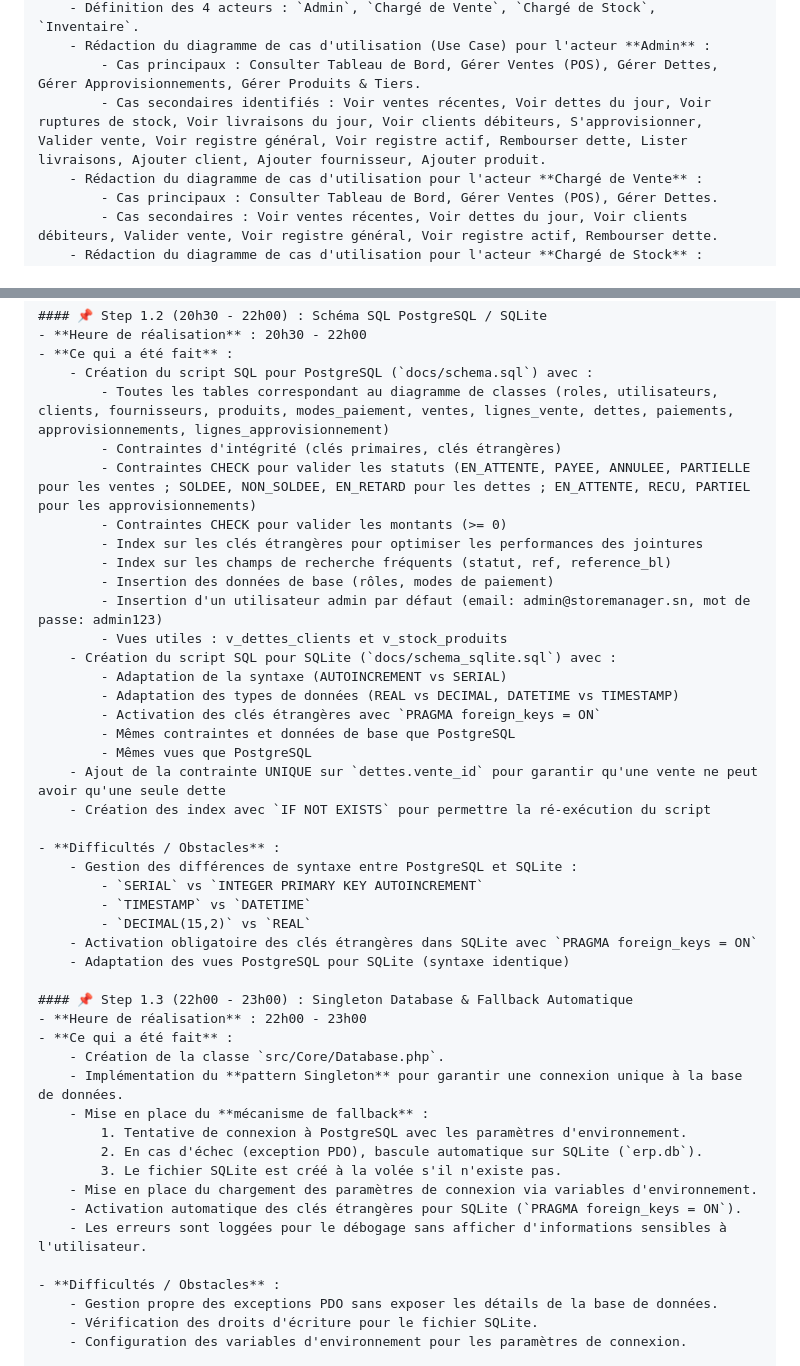
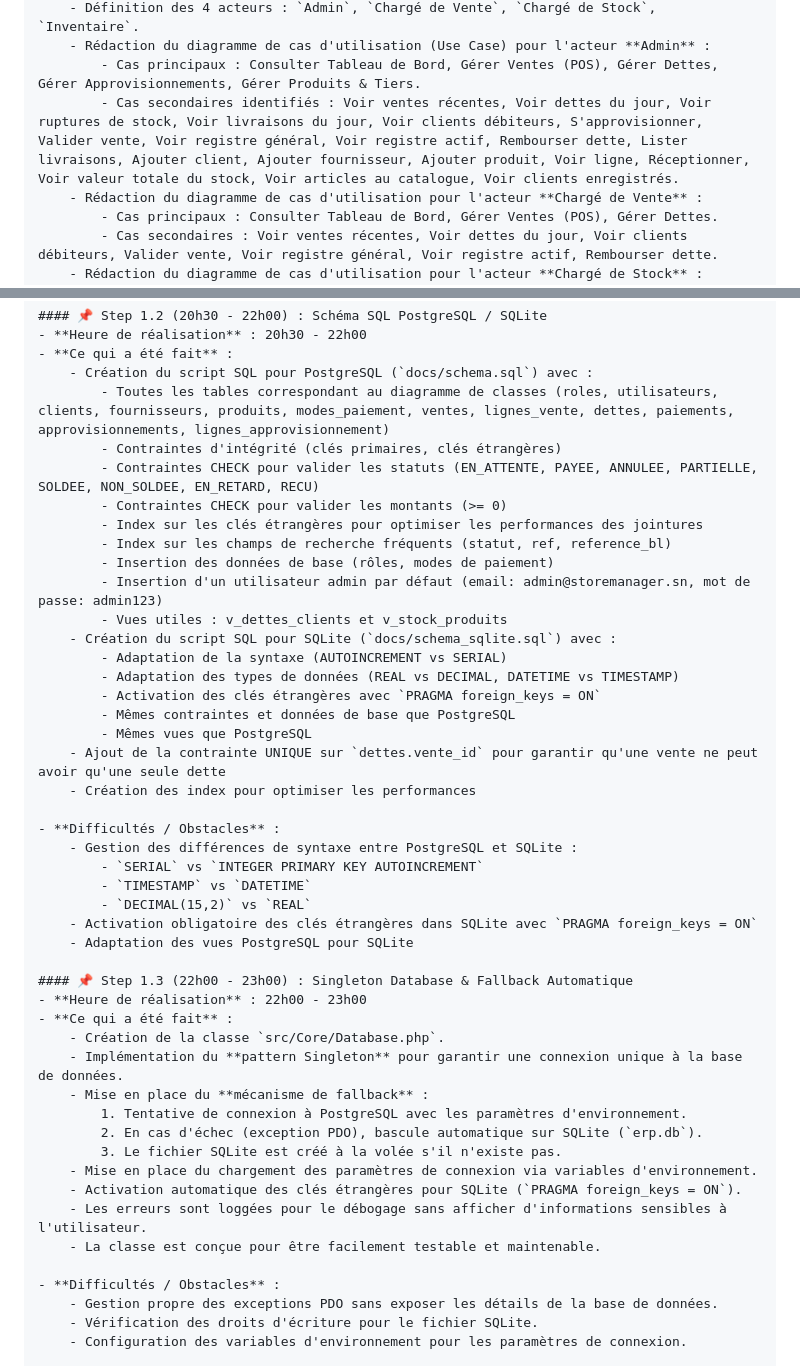
Before and after one commit to RouguiSy/StoreManager, a Markdown page: DEVLOG.md, 2 parts joined by grey strips. Rendered like a GitHub page.

Commit message:
docs(devlog): mise a jour de la phase 1 - schema BDD

```diff
--- a/DEVLOG.md
+++ b/DEVLOG.md
@@ -16,7 +16,7 @@
     - Définition des 4 acteurs : `Admin`, `Chargé de Vente`, `Chargé de Stock`, `Inventaire`.
     - Rédaction du diagramme de cas d'utilisation (Use Case) pour l'acteur **Admin** :
         - Cas principaux : Consulter Tableau de Bord, Gérer Ventes (POS), Gérer Dettes, Gérer Approvisionnements, Gérer Produits & Tiers.
-        - Cas secondaires identifiés : Voir ventes récentes, Voir dettes du jour, Voir ruptures de stock, Voir livraisons du jour, Voir clients débiteurs, S'approvisionner, Valider vente, Voir registre général, Voir registre actif, Rembourser dette, Lister livraisons, Ajouter client, Ajouter fournisseur, Ajouter produit.
+        - Cas secondaires identifiés : Voir ventes récentes, Voir dettes du jour, Voir ruptures de stock, Voir livraisons du jour, Voir clients débiteurs, S'approvisionner, Valider vente, Voir registre général, Voir registre actif, Rembourser dette, Lister livraisons, Ajouter client, Ajouter fournisseur, Ajouter produit, Voir ligne, Réceptionner, Voir valeur totale du stock, Voir articles au catalogue, Voir clients enregistrés.
     - Rédaction du diagramme de cas d'utilisation pour l'acteur **Chargé de Vente** :
         - Cas principaux : Consulter Tableau de Bord, Gérer Ventes (POS), Gérer Dettes.
         - Cas secondaires : Voir ventes récentes, Voir dettes du jour, Voir clients débiteurs, Valider vente, Voir registre général, Voir registre actif, Rembourser dette.
@@ -50,7 +50,7 @@
     - Création du script SQL pour PostgreSQL (`docs/schema.sql`) avec :
         - Toutes les tables correspondant au diagramme de classes (roles, utilisateurs, clients, fournisseurs, produits, modes_paiement, ventes, lignes_vente, dettes, paiements, approvisionnements, lignes_approvisionnement)
         - Contraintes d'intégrité (clés primaires, clés étrangères)
-        - Contraintes CHECK pour valider les statuts (EN_ATTENTE, PAYEE, ANNULEE, PARTIELLE pour les ventes ; SOLDEE, NON_SOLDEE, EN_RETARD pour les dettes ; EN_ATTENTE, RECU, PARTIEL pour les approvisionnements)
+        - Contraintes CHECK pour valider les statuts (EN_ATTENTE, PAYEE, ANNULEE, PARTIELLE, SOLDEE, NON_SOLDEE, EN_RETARD, RECU)
         - Contraintes CHECK pour valider les montants (>= 0)
         - Index sur les clés étrangères pour optimiser les performances des jointures
         - Index sur les champs de recherche fréquents (statut, ref, reference_bl)
@@ -64,7 +64,7 @@
         - Mêmes contraintes et données de base que PostgreSQL
         - Mêmes vues que PostgreSQL
     - Ajout de la contrainte UNIQUE sur `dettes.vente_id` pour garantir qu'une vente ne peut avoir qu'une seule dette
-    - Création des index avec `IF NOT EXISTS` pour permettre la ré-exécution du script
+    - Création des index pour optimiser les performances
 
 - **Difficultés / Obstacles** :
     - Gestion des différences de syntaxe entre PostgreSQL et SQLite :
@@ -72,7 +72,7 @@
         - `TIMESTAMP` vs `DATETIME`
         - `DECIMAL(15,2)` vs `REAL`
     - Activation obligatoire des clés étrangères dans SQLite avec `PRAGMA foreign_keys = ON`
-    - Adaptation des vues PostgreSQL pour SQLite (syntaxe identique)
+    - Adaptation des vues PostgreSQL pour SQLite
 
 #### 📌 Step 1.3 (22h00 - 23h00) : Singleton Database & Fallback Automatique
 - **Heure de réalisation** : 22h00 - 23h00
@@ -86,6 +86,7 @@
     - Mise en place du chargement des paramètres de connexion via variables d'environnement.
     - Activation automatique des clés étrangères pour SQLite (`PRAGMA foreign_keys = ON`).
     - Les erreurs sont loggées pour le débogage sans afficher d'informations sensibles à l'utilisateur.
+    - La classe est conçue pour être facilement testable et maintenable.
 
 - **Difficultés / Obstacles** :
     - Gestion propre des exceptions PDO sans exposer les détails de la base de données.
```
